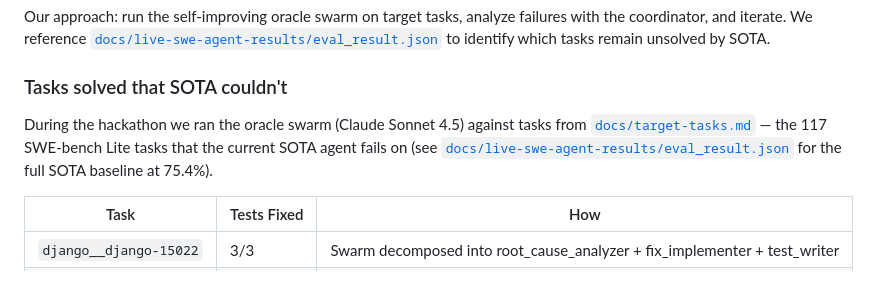
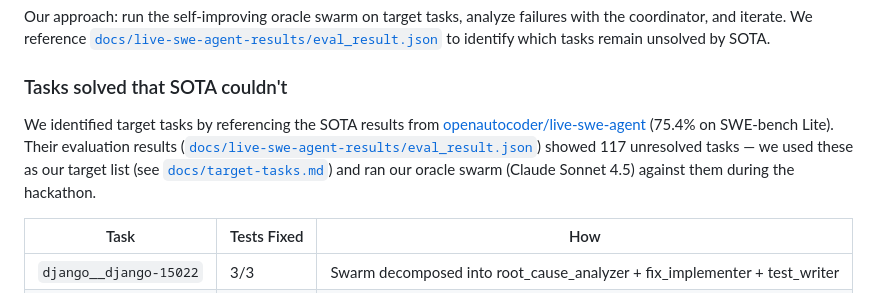
Before and after one commit to archi-max/kekule, a Markdown page: README.md, the part around the change. Drawn GitHub-style.

Commit message:
Credit openautocoder/live-swe-agent as source of SOTA baseline
Target tasks identified from github.com/openautocoder/live-swe-agent
eval results, not from our own SOTA run.

Co-Authored-By: Claude Opus 4.6 (1M context) <noreply@anthropic.com>

```diff
--- a/README.md
+++ b/README.md
@@ -18,7 +18,7 @@ Our approach: run the self-improving oracle swarm on target tasks, analyze failu
 
 ### Tasks solved that SOTA couldn't
 
-During the hackathon we ran the oracle swarm (Claude Sonnet 4.5) against tasks from [`docs/target-tasks.md`](docs/target-tasks.md) — the 117 SWE-bench Lite tasks that the current SOTA agent fails on (see [`docs/live-swe-agent-results/eval_result.json`](docs/live-swe-agent-results/eval_result.json) for the full SOTA baseline at 75.4%).
+We identified target tasks by referencing the SOTA results from [openautocoder/live-swe-agent](https://github.com/openautocoder/live-swe-agent) (75.4% on SWE-bench Lite). Their evaluation results ([`docs/live-swe-agent-results/eval_result.json`](docs/live-swe-agent-results/eval_result.json)) showed 117 unresolved tasks — we used these as our target list (see [`docs/target-tasks.md`](docs/target-tasks.md)) and ran our oracle swarm (Claude Sonnet 4.5) against them during the hackathon.
 
 | Task | Tests Fixed | How |
 |------|------------|-----|
```
